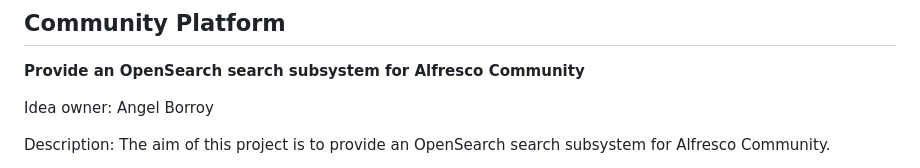
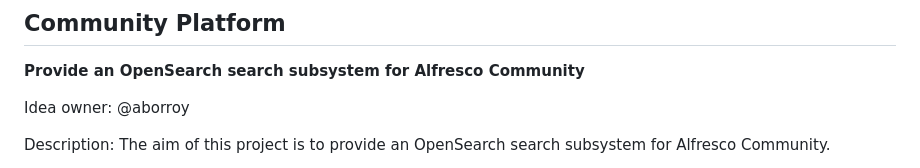
Before and after one commit to AlfrescoLabs/alfresco-lisbon-hack-a-thon-2024, a Markdown page: README.md, the part around the change. Rendered like a GitHub page.

Commit message:
Project registration

```diff
--- a/README.md
+++ b/README.md
@@ -143,7 +143,7 @@ Happy hacking!
 
 **Provide an OpenSearch search subsystem for Alfresco Community**
 
-Idea owner: Angel Borroy
+Idea owner: @aborroy
 
 Description: The aim of this project is to provide an OpenSearch search subsystem for Alfresco Community.
 
```
